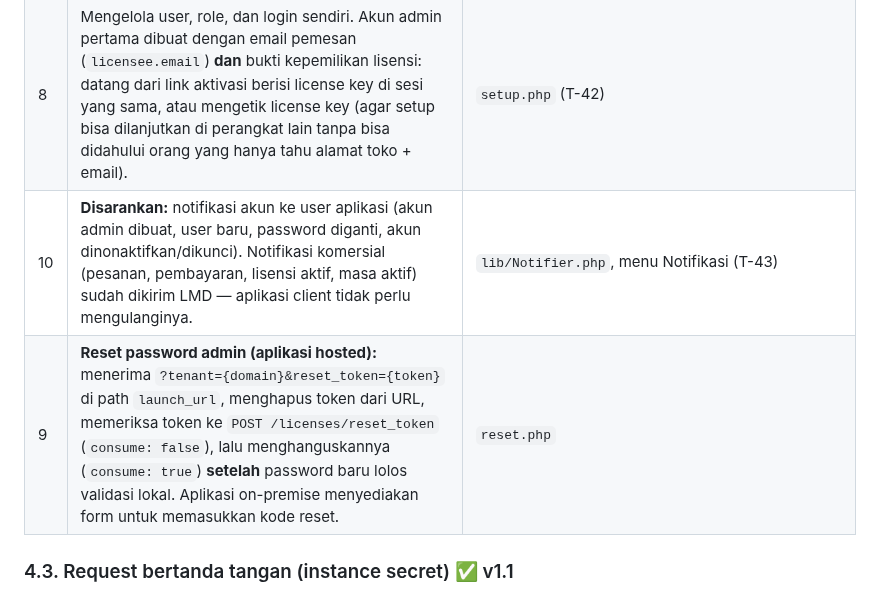
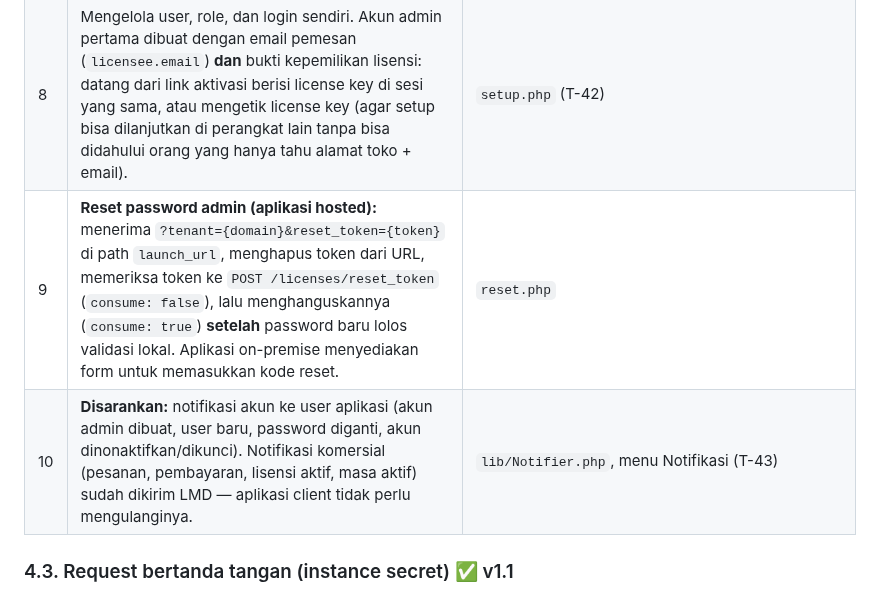
Before and after one commit to joan-hidayat/LMD, a Markdown page: docs/STANDAR_INTEGRASI.md, the part around the change. GitHub-like rendering.

Commit message:
docs: urutan kewajiban client no. 9–10
Co-Authored-By: Claude Opus 5.5 <noreply@anthropic.com>
Claude-Session: https://claude.ai/code/session_01DiPeSVFW4ULapxvASJmFqW

```diff
--- a/docs/STANDAR_INTEGRASI.md
+++ b/docs/STANDAR_INTEGRASI.md
@@ -88,8 +88,8 @@ Nilai khusus server ditaruh di `lmd-client.local.php` (tidak di-commit).
 | 6 | Menangani setiap `reason` penolakan dengan pesan yang jelas (tabel 5). | `LicenseGate::deny` |
 | 7 | Cache hasil validasi (≤ 5 menit) dan masa tenggang offline terbatas (≤ 24 jam). | `config.php` |
 | 8 | Mengelola user, role, dan login sendiri. Akun admin pertama dibuat dengan email pemesan (`licensee.email`) **dan** bukti kepemilikan lisensi: datang dari link aktivasi berisi license key di sesi yang sama, atau mengetik license key (agar setup bisa dilanjutkan di perangkat lain tanpa bisa didahului orang yang hanya tahu alamat toko + email). | `setup.php` (T-42) |
+| 9 | **Reset password admin (aplikasi hosted):** menerima `?tenant={domain}&reset_token={token}` di path `launch_url`, menghapus token dari URL, memeriksa token ke `POST /licenses/reset_token` (`consume: false`), lalu menghanguskannya (`consume: true`) **setelah** password baru lolos validasi lokal. Aplikasi on-premise menyediakan form untuk memasukkan kode reset. | `reset.php` |
 | 10 | **Disarankan:** notifikasi akun ke user aplikasi (akun admin dibuat, user baru, password diganti, akun dinonaktifkan/dikunci). Notifikasi komersial (pesanan, pembayaran, lisensi aktif, masa aktif) sudah dikirim LMD — aplikasi client tidak perlu mengulanginya. | `lib/Notifier.php`, menu Notifikasi (T-43) |
-| 9 | **Reset password admin (aplikasi hosted):** menerima `?tenant={domain}&reset_token={token}` di path `launch_url`, menghapus token dari URL, memeriksa token ke `POST /licenses/reset_token` (`consume: false`), lalu menghanguskannya (`consume: true`) **setelah** password baru lolos validasi lokal. Aplikasi on-premise menyediakan form untuk memasukkan kode reset. | `reset.php` |
 
 ### 4.3. Request bertanda tangan (instance secret) ✅ v1.1
 
```
